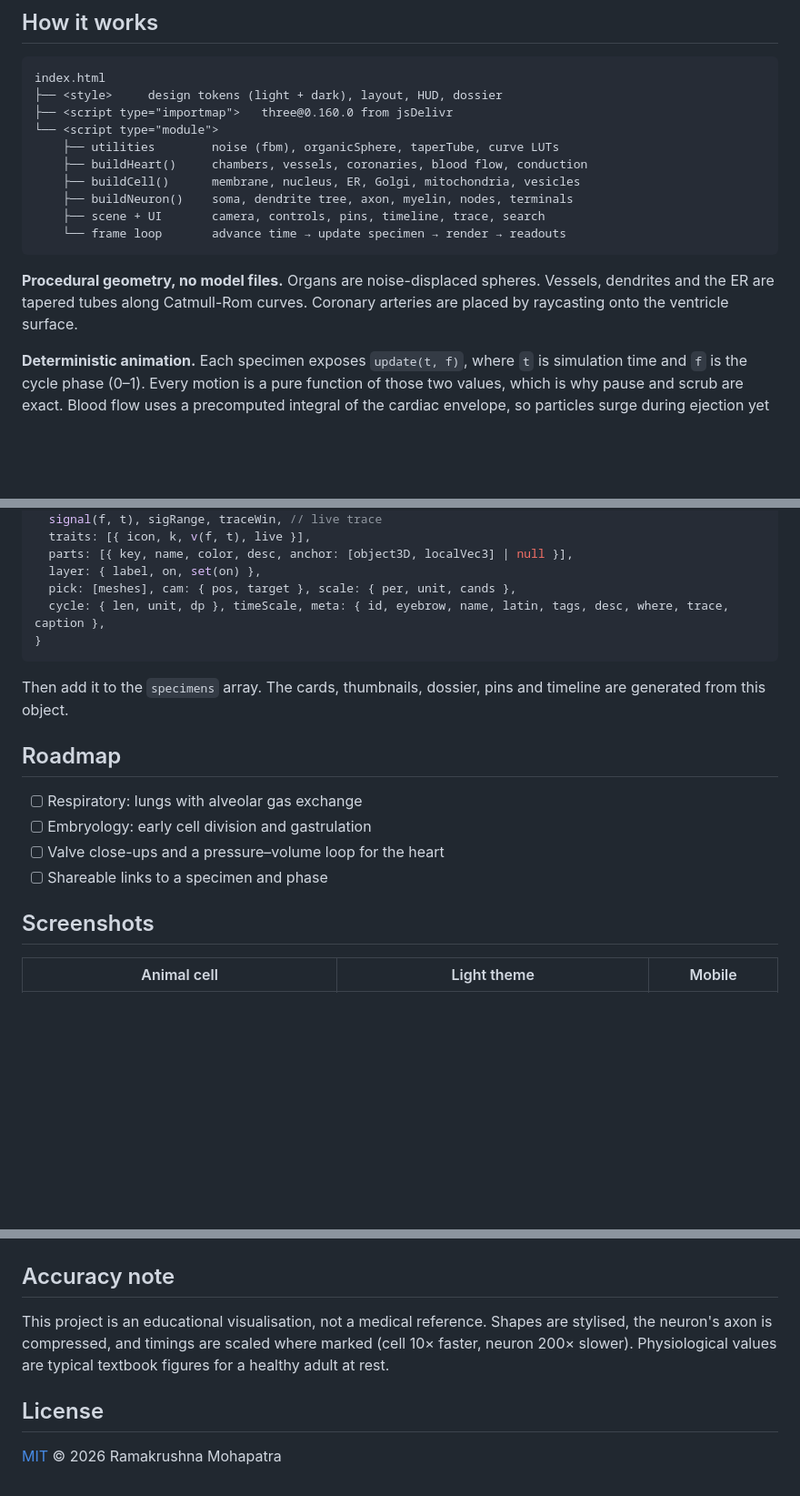
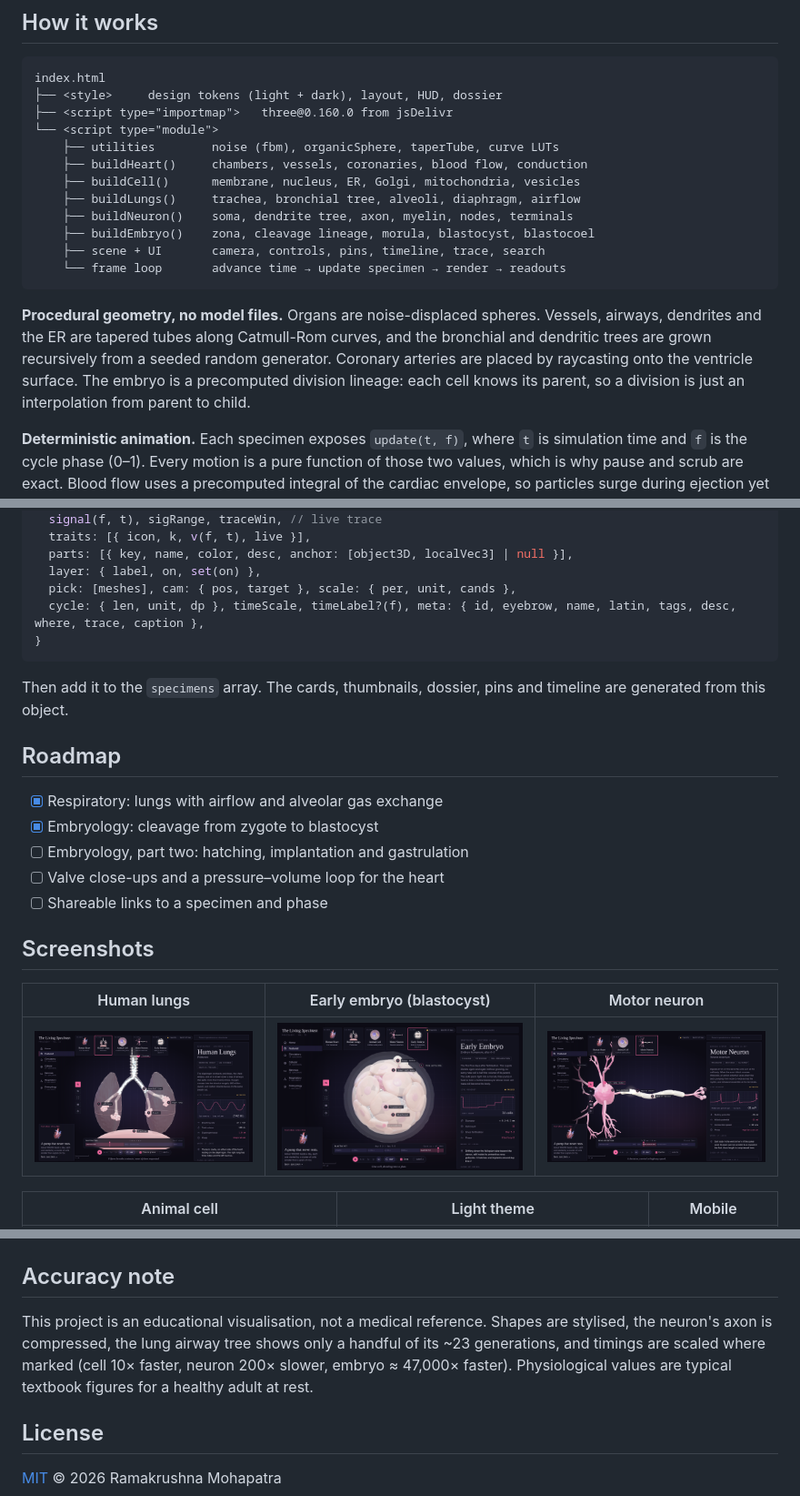
Before and after one commit to Ramakm/TheLivingSpecimen, a Markdown page: README.md, 3 parts joined by grey strips. Shown at 91% size. Rendered like a GitHub page; pictures changed too: screenshots/embryo-dark.png (added), screenshots/lungs-dark.png (added), screenshots/neuron-dark.png (added); blank space fills up the shorter version.

````diff
--- a/README.md
+++ b/README.md
@@ -95,12 +97,14 @@ index.html
     ├── utilities        noise (fbm), organicSphere, taperTube, curve LUTs
     ├── buildHeart()     chambers, vessels, coronaries, blood flow, conduction
     ├── buildCell()      membrane, nucleus, ER, Golgi, mitochondria, vesicles
+    ├── buildLungs()     trachea, bronchial tree, alveoli, diaphragm, airflow
     ├── buildNeuron()    soma, dendrite tree, axon, myelin, nodes, terminals
+    ├── buildEmbryo()    zona, cleavage lineage, morula, blastocyst, blastocoel
     ├── scene + UI       camera, controls, pins, timeline, trace, search
     └── frame loop       advance time → update specimen → render → readouts
 ```
 
-**Procedural geometry, no model files.** Organs are noise-displaced spheres. Vessels, dendrites and the ER are tapered tubes along Catmull-Rom curves. Coronary arteries are placed by raycasting onto the ventricle surface.
+**Procedural geometry, no model files.** Organs are noise-displaced spheres. Vessels, airways, dendrites and the ER are tapered tubes along Catmull-Rom curves, and the bronchial and dendritic trees are grown recursively from a seeded random generator. Coronary arteries are placed by raycasting onto the ventricle surface. The embryo is a precomputed division lineage: each cell knows its parent, so a division is just an interpolation from parent to child.
 
 **Deterministic animation.** Each specimen exposes `update(t, f)`, where `t` is simulation time and `f` is the cycle phase (0–1). Every motion is a pure function of those two values, which is why pause and scrub are exact. Blood flow uses a precomputed integral of the cardiac envelope, so particles surge during ejection yet land in the same place whichever way you scrub.
 
@@ -124,7 +128,7 @@ Write a `buildX()` function that returns an object with:
   parts: [{ key, name, color, desc, anchor: [object3D, localVec3] | null }],
   layer: { label, on, set(on) },
   pick: [meshes], cam: { pos, target }, scale: { per, unit, cands },
-  cycle: { len, unit, dp }, timeScale, meta: { id, eyebrow, name, latin, tags, desc, where, trace, caption },
+  cycle: { len, unit, dp }, timeScale, timeLabel?(f), meta: { id, eyebrow, name, latin, tags, desc, where, trace, caption },
 }
 ```
 
@@ -132,12 +136,17 @@ Then add it to the `specimens` array. The cards, thumbnails, dossier, pins and t
 
 ## Roadmap
 
-- [ ] Respiratory: lungs with alveolar gas exchange
-- [ ] Embryology: early cell division and gastrulation
+- [x] Respiratory: lungs with airflow and alveolar gas exchange
+- [x] Embryology: cleavage from zygote to blastocyst
+- [ ] Embryology, part two: hatching, implantation and gastrulation
 - [ ] Valve close-ups and a pressure–volume loop for the heart
 - [ ] Shareable links to a specimen and phase
 
 ## Screenshots
+
+| Human lungs | Early embryo (blastocyst) | Motor neuron |
+|---|---|---|
+| ![Lungs mid-inspiration](screenshots/lungs-dark.png) | ![Blastocyst with labels](screenshots/embryo-dark.png) | ![Neuron mid-impulse](screenshots/neuron-dark.png) |
 
 | Animal cell | Light theme | Mobile |
 |---|---|---|
@@ -145,7 +154,7 @@ Then add it to the `specimens` array. The cards, thumbnails, dossier, pins and t
 
 ## Accuracy note
 
-This project is an educational visualisation, not a medical reference. Shapes are stylised, the neuron's axon is compressed, and timings are scaled where marked (cell 10× faster, neuron 200× slower). Physiological values are typical textbook figures for a healthy adult at rest.
+This project is an educational visualisation, not a medical reference. Shapes are stylised, the neuron's axon is compressed, the lung airway tree shows only a handful of its ~23 generations, and timings are scaled where marked (cell 10× faster, neuron 200× slower, embryo ≈ 47,000× faster). Physiological values are typical textbook figures for a healthy adult at rest.
 
 ## License
 
````
Also changed, not shown: other parts of README.md (+7 -5 lines), 1 other file.
